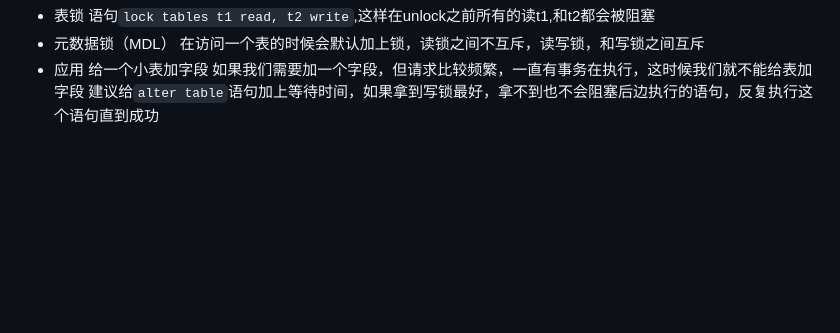
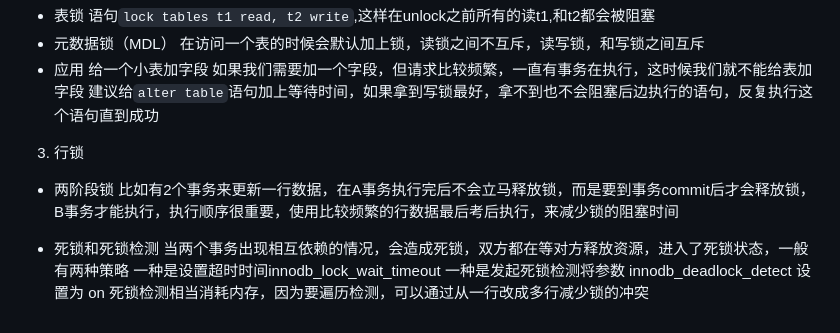
Before and after one commit to wanghangit/blog, a Markdown page: mysql/5.锁.md, the part around the change. GitHub-like rendering; blank space fills up the shorter version.

Commit message:
update mysql

```diff
--- a/mysql/5.锁.md
+++ b/mysql/5.锁.md
@@ -16,3 +16,14 @@
 给一个小表加字段
 如果我们需要加一个字段，但请求比较频繁，一直有事务在执行，这时候我们就不能给表加字段
 建议给`alter table`语句加上等待时间，如果拿到写锁最好，拿不到也不会阻塞后边执行的语句，反复执行这个语句直到成功
+
+3. 行锁
+
+- 两阶段锁
+比如有2个事务来更新一行数据，在A事务执行完后不会立马释放锁，而是要到事务commit后才会释放锁，B事务才能执行，执行顺序很重要，使用比较频繁的行数据最后考后执行，来减少锁的阻塞时间
+
+- 死锁和死锁检测
+当两个事务出现相互依赖的情况，会造成死锁，双方都在等对方释放资源，进入了死锁状态，一般有两种策略
+一种是设置超时时间innodb_lock_wait_timeout
+一种是发起死锁检测将参数 innodb_deadlock_detect 设置为 on
+死锁检测相当消耗内存，因为要遍历检测，可以通过从一行改成多行减少锁的冲突
```
Also changed, not shown: react/5.render.md (+5 -2 lines), images/react/render.png (added).
